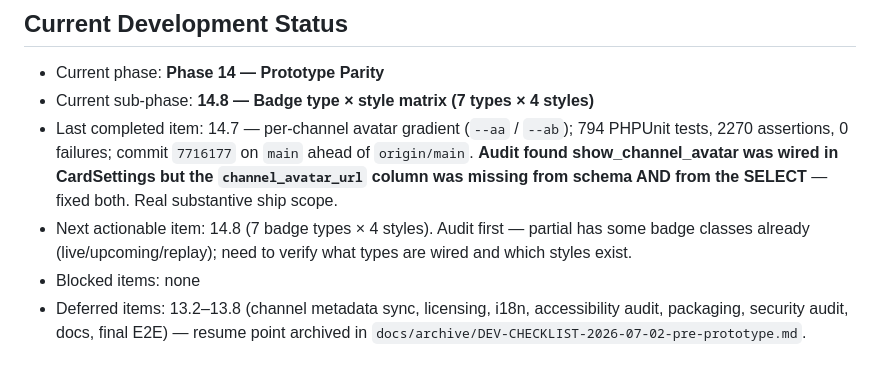
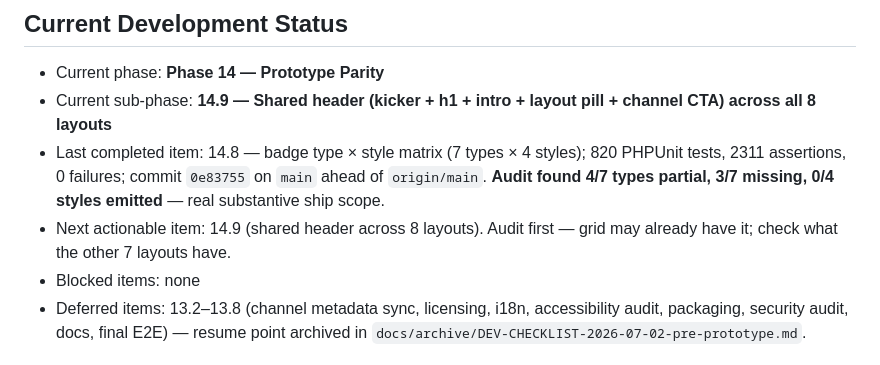
Before and after one commit to vidalstephen/vector-youtube-gallery, a Markdown page: DEV-CHECKLIST-phase14.md, the part around one of its changes. Rendered like a GitHub page.

Commit message:
chore(checklist): mark 14.8 complete, advance to 14.9

```diff
--- a/DEV-CHECKLIST-phase14.md
+++ b/DEV-CHECKLIST-phase14.md
@@ -23,9 +23,9 @@
 ## Current Development Status
 
 - Current phase: **Phase 14 — Prototype Parity**
-- Current sub-phase: **14.8 — Badge type × style matrix (7 types × 4 styles)**
-- Last completed item: 14.7 — per-channel avatar gradient (`--aa` / `--ab`); 794 PHPUnit tests, 2270 assertions, 0 failures; commit `7716177` on `main` ahead of `origin/main`. **Audit found show_channel_avatar was wired in CardSettings but the `channel_avatar_url` column was missing from schema AND from the SELECT** — fixed both. Real substantive ship scope.
-- Next actionable item: 14.8 (7 badge types × 4 styles). Audit first — partial has some badge classes already (live/upcoming/replay); need to verify what types are wired and which styles exist.
+- Current sub-phase: **14.9 — Shared header (kicker + h1 + intro + layout pill + channel CTA) across all 8 layouts**
+- Last completed item: 14.8 — badge type × style matrix (7 types × 4 styles); 820 PHPUnit tests, 2311 assertions, 0 failures; commit `0e83755` on `main` ahead of `origin/main`. **Audit found 4/7 types partial, 3/7 missing, 0/4 styles emitted** — real substantive ship scope.
+- Next actionable item: 14.9 (shared header across 8 layouts). Audit first — grid may already have it; check what the other 7 layouts have.
 - Blocked items: none
 - Deferred items: 13.2–13.8 (channel metadata sync, licensing, i18n, accessibility audit, packaging, security audit, docs, final E2E) — resume point archived in `docs/archive/DEV-CHECKLIST-2026-07-02-pre-prototype.md`.
 
```
Also changed, not shown: other parts of DEV-CHECKLIST-phase14.md (+1 -1 lines).
